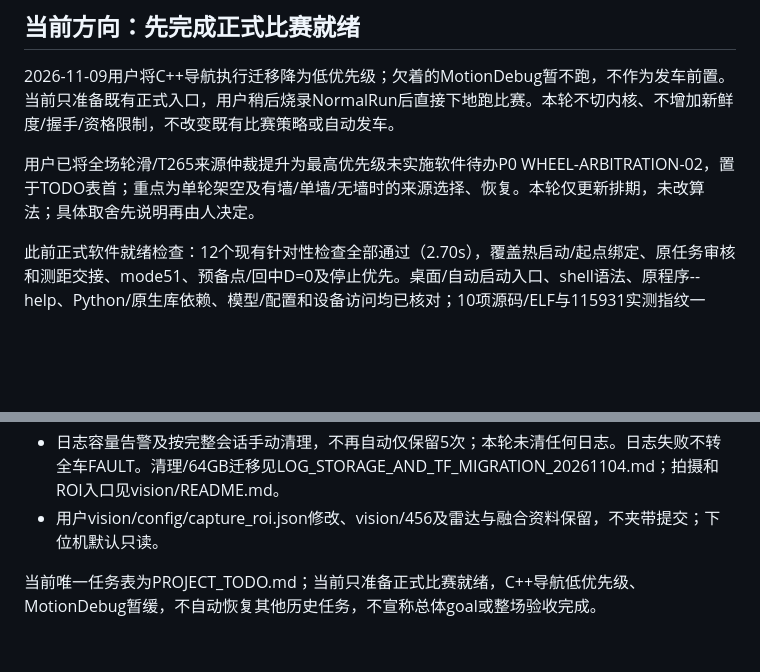
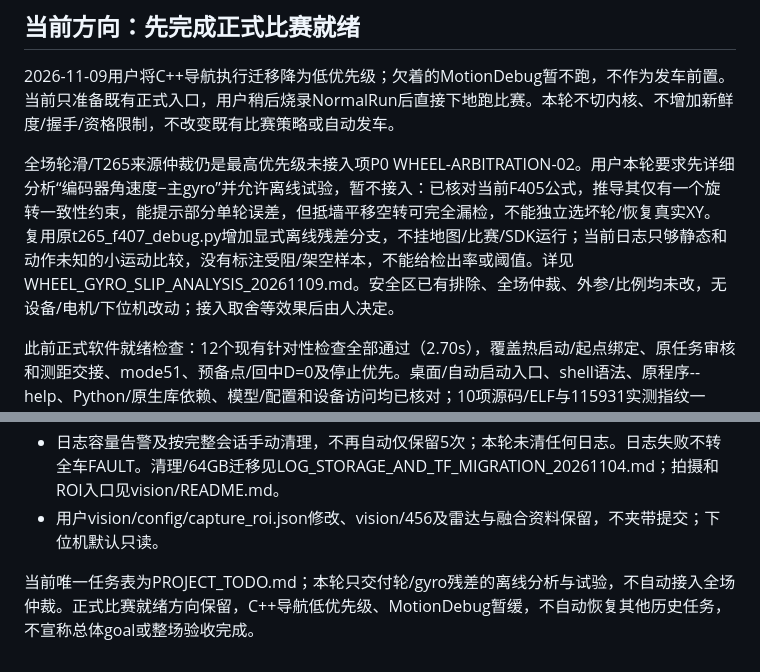
Before and after one commit to danmo-teng/shijue_fangan, a Markdown page: docs/PROJECT_STATUS.md, 2 parts joined by grey strips. Drawn GitHub-style; blank space fills up the shorter version.

Commit message:
Analyze wheel and gyro slip observability offline

```diff
--- a/docs/PROJECT_STATUS.md
+++ b/docs/PROJECT_STATUS.md
@@ -6,7 +6,7 @@
 
 2026-11-09用户将C++导航执行迁移降为低优先级；欠着的MotionDebug暂不跑，不作为发车前置。当前只准备既有正式入口，用户稍后烧录NormalRun后直接下地跑比赛。本轮不切内核、不增加新鲜度/握手/资格限制，不改变既有比赛策略或自动发车。
 
-用户已将全场轮滑/T265来源仲裁提升为最高优先级未实施软件待办P0 WHEEL-ARBITRATION-02，置于TODO表首；重点为单轮架空及有墙/单墙/无墙时的来源选择、恢复。本轮仅更新排期，未改算法；具体取舍先说明再由人决定。
+全场轮滑/T265来源仲裁仍是最高优先级未接入项P0 WHEEL-ARBITRATION-02。用户本轮要求先详细分析“编码器角速度−主gyro”并允许离线试验，暂不接入：已核对当前F405公式，推导其仅有一个旋转一致性约束，能提示部分单轮误差，但抵墙平移空转可完全漏检，不能独立选坏轮/恢复真实XY。复用原t265_f407_debug.py增加显式离线残差分支，不挂地图/比赛/SDK运行；当前日志只够静态和动作未知的小运动比较，没有标注受阻/架空样本，不能给检出率或阈值。详见WHEEL_GYRO_SLIP_ANALYSIS_20261109.md。安全区已有排除、全场仲裁、外参/比例均未改，无设备/电机/下位机改动；接入取舍等效果后由人决定。
 
 此前正式软件就绪检查：12个现有针对性检查全部通过（2.70s），覆盖热启动/起点绑定、原任务审核和测距交接、mode51、预备点/回中D=0及停止优先。桌面/自动启动入口、shell语法、原程序--help、Python/原生库依赖、模型/配置和设备访问均已核对；10项源码/ELF与115931实测指纹一致。当时无SDK/UART/相机进程占用；不代表下述无墙打滑边界已解决。具体回执见COMPETITION_DYNAMIC_LOCALIZATION_20261105.md。
 
@@ -49,4 +49,4 @@
 - 日志容量告警及按完整会话手动清理，不再自动仅保留5次；本轮未清任何日志。日志失败不转全车FAULT。清理/64GB迁移见LOG_STORAGE_AND_TF_MIGRATION_20261104.md；拍摄和ROI入口见vision/README.md。
 - 用户vision/config/capture_roi.json修改、vision/456及雷达与融合资料保留，不夹带提交；下位机默认只读。
 
-当前唯一任务表为PROJECT_TODO.md；当前只准备正式比赛就绪，C++导航低优先级、MotionDebug暂缓，不自动恢复其他历史任务，不宣称总体goal或整场验收完成。
+当前唯一任务表为PROJECT_TODO.md；本轮只交付轮/gyro残差的离线分析与试验，不自动接入全场仲裁。正式比赛就绪方向保留，C++导航低优先级、MotionDebug暂缓，不自动恢复其他历史任务，不宣称总体goal或整场验收完成。
```
Also changed, not shown: docs/PROJECT_TODO.md (+3 -3 lines), docs/WHEEL_GYRO_SLIP_ANALYSIS_20261109.md (added, +256 -0 lines), docs/reports/wheel_gyro_slip_20261109/unlabelled_motion.png (added), 6 other files.
